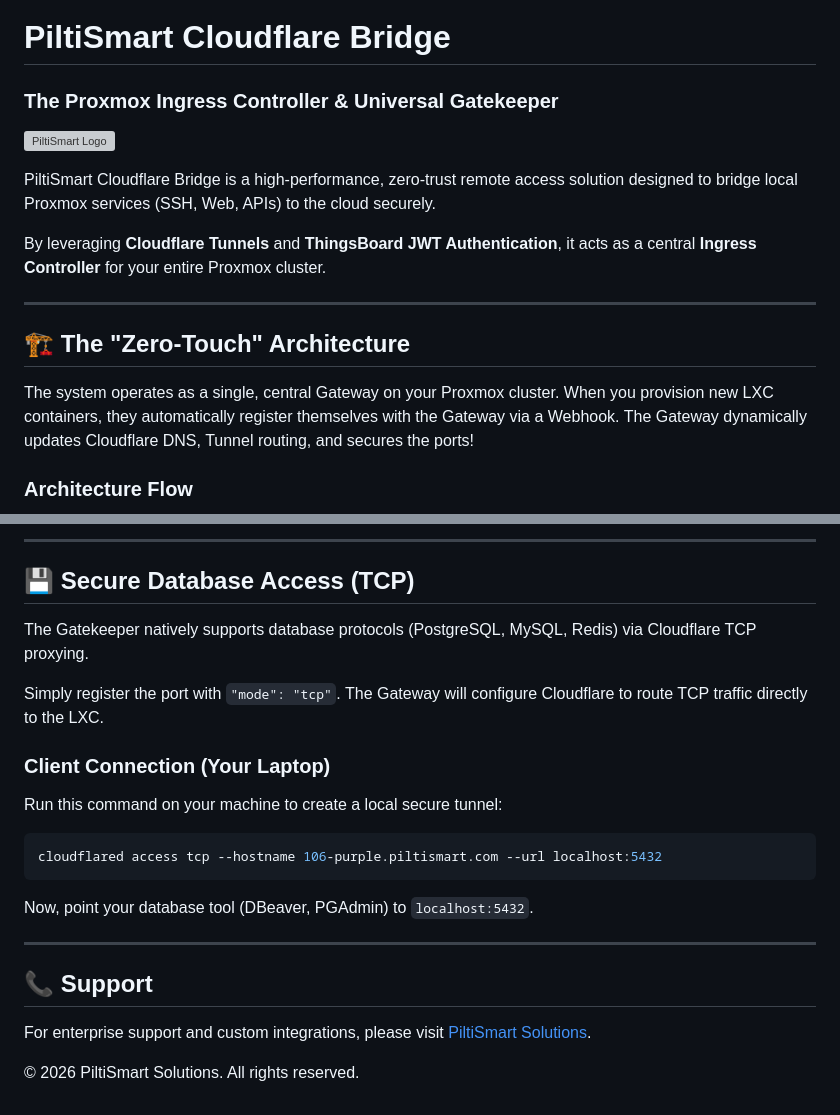
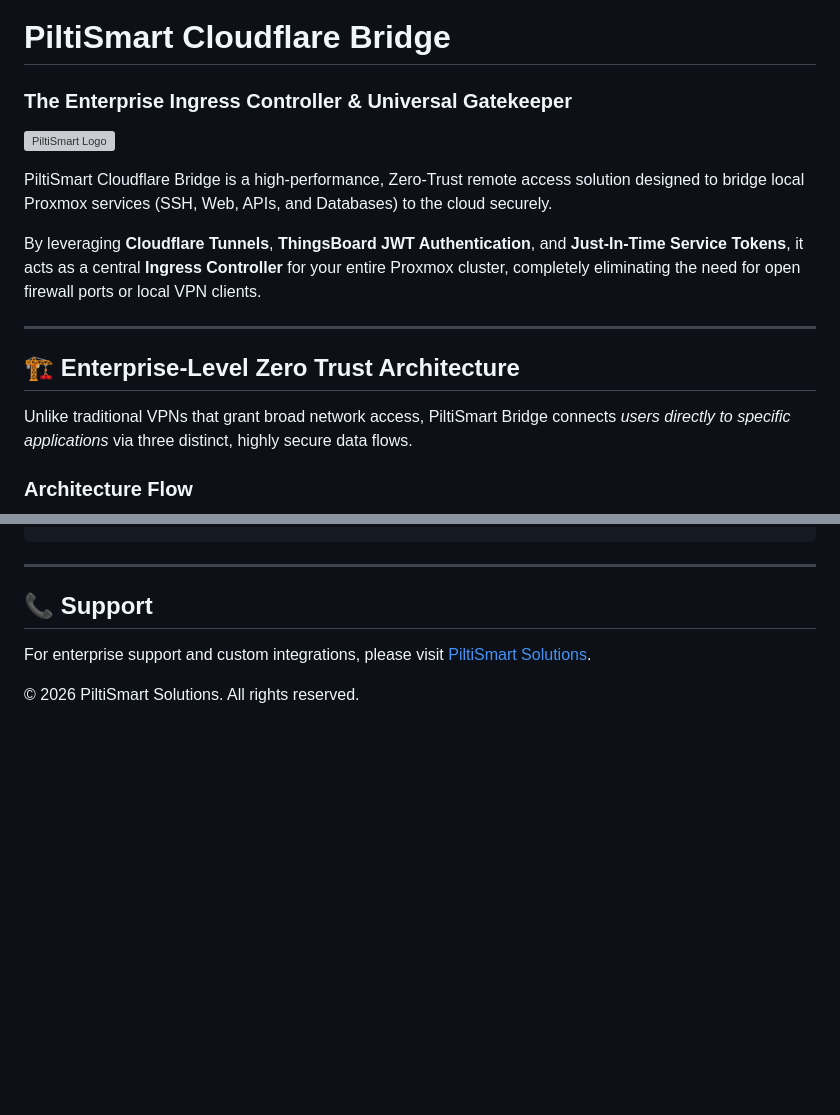
Before and after one commit to umeshKandhalu/Piltismart-Cloudflare-Bridge, a Markdown page: README.md, 2 parts joined by grey strips. GitHub-like rendering; blank space fills up the shorter version; grey boxes are pictures that could not be loaded.

````diff
--- a/README.md
+++ b/README.md
@@ -1,19 +1,20 @@
 # PiltiSmart Cloudflare Bridge
 
-### The Proxmox Ingress Controller & Universal Gatekeeper
+### The Enterprise Ingress Controller & Universal Gatekeeper
 
 ![PiltiSmart Logo](https://piltismart.com/img/logo-new1.png)
 
-PiltiSmart Cloudflare Bridge is a high-performance, zero-trust remote access solution designed to bridge local Proxmox services (SSH, Web, APIs) to the cloud securely.
+PiltiSmart Cloudflare Bridge is a high-performance, Zero-Trust remote access solution designed to bridge local Proxmox services (SSH, Web, APIs, and Databases) to the cloud securely.
 
-By leveraging **Cloudflare Tunnels** and **ThingsBoard JWT Authentication**, it acts as a central **Ingress Controller** for your entire Proxmox cluster.
+By leveraging **Cloudflare Tunnels**, **ThingsBoard JWT Authentication**, and **Just-In-Time Service Tokens**, it acts as a central **Ingress Controller** for your entire Proxmox cluster, completely eliminating the need for open firewall ports or local VPN clients.
 
 ---
 
-## 🏗️ The "Zero-Touch" Architecture
+## 🏗️ Enterprise-Level Zero Trust Architecture
 
-The system operates as a single, central Gateway on your Proxmox cluster. When you provision new LXC containers, they automatically register themselves with the Gateway via a Webhook. The Gateway dynamically updates Cloudflare DNS, Tunnel routing, and secures the ports!
+Unlike traditional VPNs that grant broad network access, PiltiSmart Bridge connects *users directly to specific applications* via three distinct, highly secure data flows.
 
 ### Architecture Flow
+
 ```mermaid
 graph TD
@@ -112,17 +172,3 @@ curl -X GET http://<GATEWAY_IP>:5000/services
----
-
-## 💾 Secure Database Access (TCP)
-
-The Gatekeeper natively supports database protocols (PostgreSQL, MySQL, Redis) via Cloudflare TCP proxying.
-
-Simply register the port with `"mode": "tcp"`. The Gateway will configure Cloudflare to route TCP traffic directly to the LXC.
-
-### Client Connection (Your Laptop)
-Run this command on your machine to create a local secure tunnel:
-```bash
-cloudflared access tcp --hostname 106-purple.piltismart.com --url localhost:5432
-```
-Now, point your database tool (DBeaver, PGAdmin) to `localhost:5432`.
 
 ---
 
````
Also changed, not shown: other parts of README.md (+120 -61 lines).
